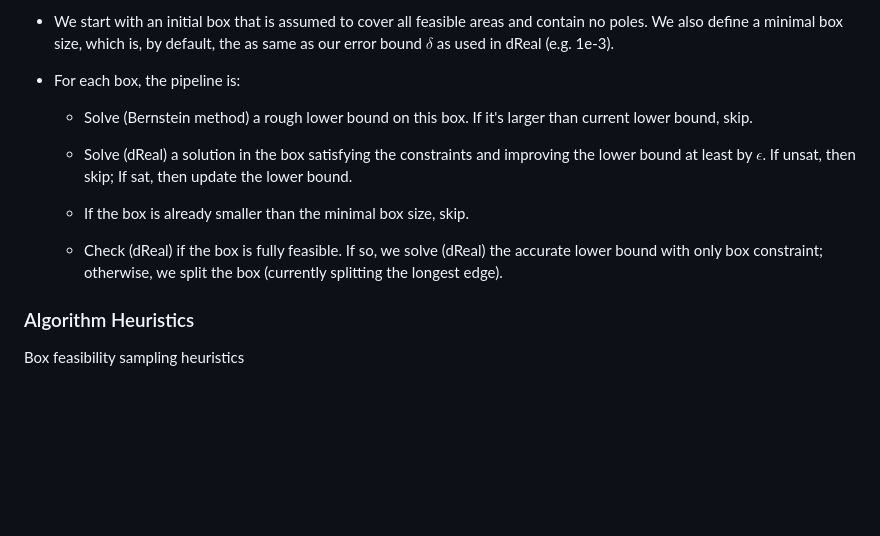
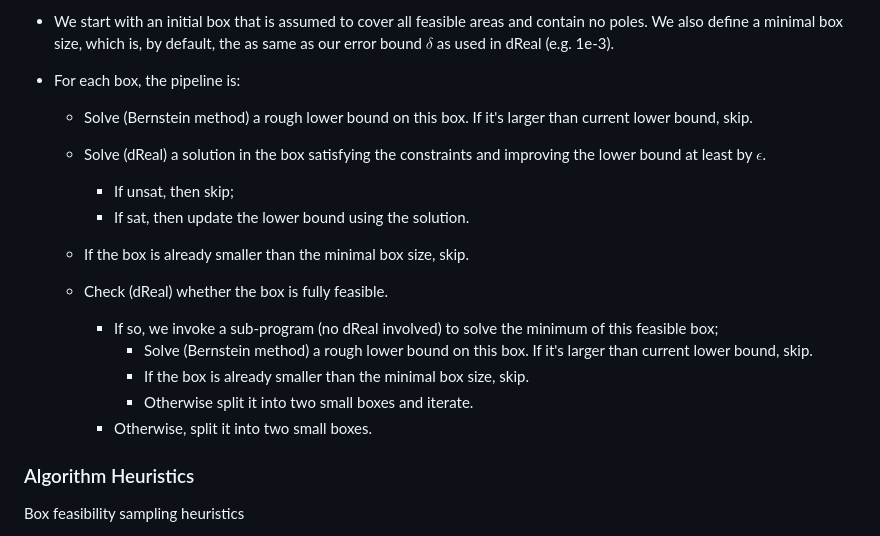
Before and after one commit to srzer/cse-507-project, a Markdown page: README.md, the part around the change. GitHub-like rendering; blank space fills up the shorter version.

Commit message:
UPDATE README.md on improved pipeline
Clarify algorithm steps for box feasibility and lower bound updates.

```diff
--- a/README.md
+++ b/README.md
@@ -15,11 +15,16 @@ We also define a minimal box size, which is, by default, the as same as our erro
     - Solve (Bernstein method) a rough lower bound on this box. If it's larger than current lower bound, skip.
 
     - Solve (dReal) a solution in the box satisfying the constraints and improving the lower bound at least by $\epsilon$.
-    If unsat, then skip; If sat, then update the lower bound.
+        - If unsat, then skip;
+        - If sat, then update the lower bound using the solution.
     - If the box is already smaller than the minimal box size, skip.
 
-    - Check (dReal) if the box is fully feasible.
-    If so, we solve (dReal) the accurate lower bound with only box constraint; otherwise, we split the box (currently splitting the longest edge).
+    - Check (dReal) whether the box is fully feasible.
+        - If so, we invoke a sub-program (no dReal involved) to solve the minimum of this feasible box;
+          - Solve (Bernstein method) a rough lower bound on this box. If it's larger than current lower bound, skip.
+          - If the box is already smaller than the minimal box size, skip.
+          - Otherwise split it into two small boxes and iterate.
+        - Otherwise, split it into two small boxes.
 
 ### Algorithm Heuristics
 
```
